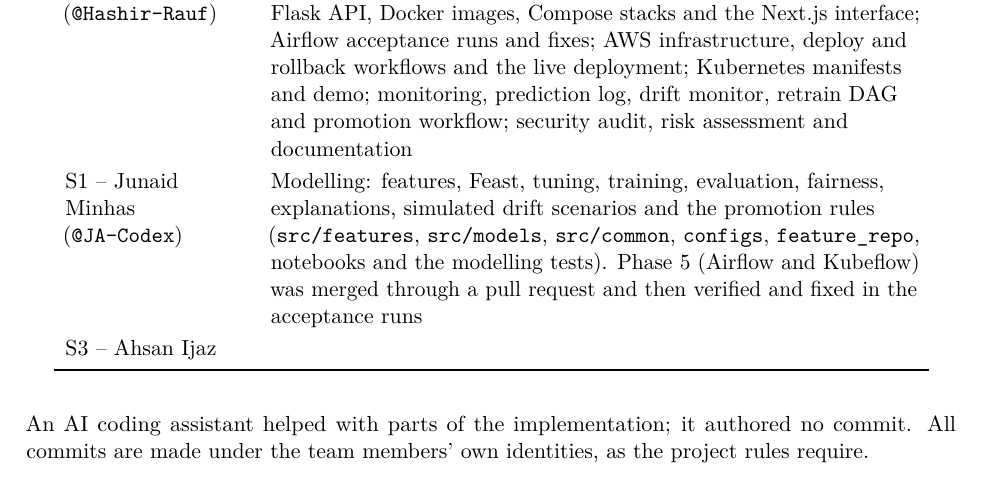
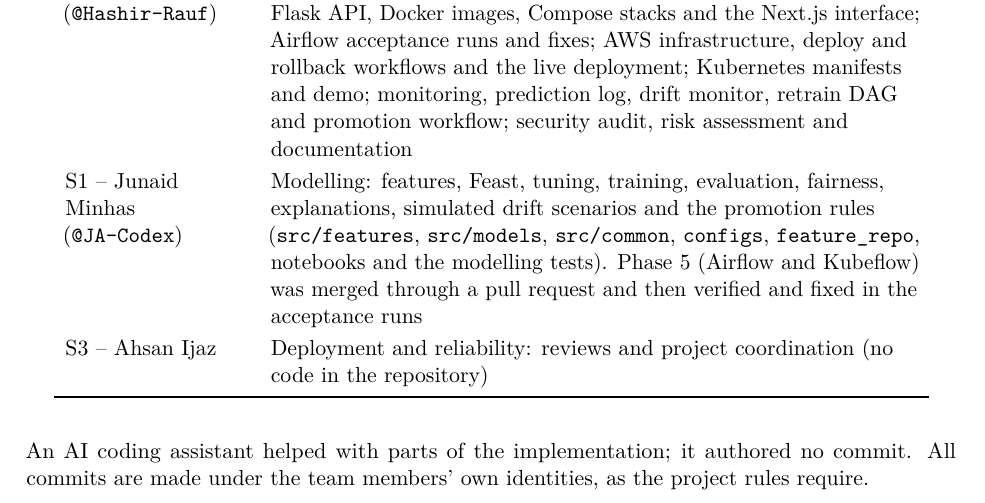
Before and after one commit to Hashir-Rauf/Credit-Risk-Intelligence-Platform, a LaTeX document (report/main.tex): part of page 28 of 29, cut so that both start at the same text. Compiled offline with pdfLaTeX.

Commit message:
docs: restore the S3 contribution text next to the member name

```diff
--- a/report/main.tex
+++ b/report/main.tex
@@ -749,7 +749,7 @@ Contributions are taken from the Git history and the ownership map in \code{.git
 \midrule\endhead
 S2 -- Hashir Rauf (\texttt{@Hashir-Rauf}) & Repository governance and CI/CD; data ingestion and validation; Flask API, Docker images, Compose stacks and the Next.js interface; Airflow acceptance runs and fixes; AWS infrastructure, deploy and rollback workflows and the live deployment; Kubernetes manifests and demo; monitoring, prediction log, drift monitor, retrain DAG and promotion workflow; security audit, risk assessment and documentation\\
 S1 -- Junaid Minhas (\texttt{@JA-Codex}) & Modelling: features, Feast, tuning, training, evaluation, fairness, explanations, simulated drift scenarios and the promotion rules (\code{src/features}, \code{src/models}, \code{src/common}, \code{configs}, \code{feature_repo}, notebooks and the modelling tests). Phase 5 (Airflow and Kubeflow) was merged through a pull request and then verified and fixed in the acceptance runs\\
-S3 -- Ahsan Ijaz & \\
+S3 -- Ahsan Ijaz & Deployment and reliability: reviews and project coordination (no code in the repository)\\
 \bottomrule
 \end{longtable}
 An AI coding assistant helped with parts of the implementation; it authored no commit. All commits are made under the team members' own identities, as the project rules require.
```
Also changed, not shown: REPORT.md (+1 -1 lines).
